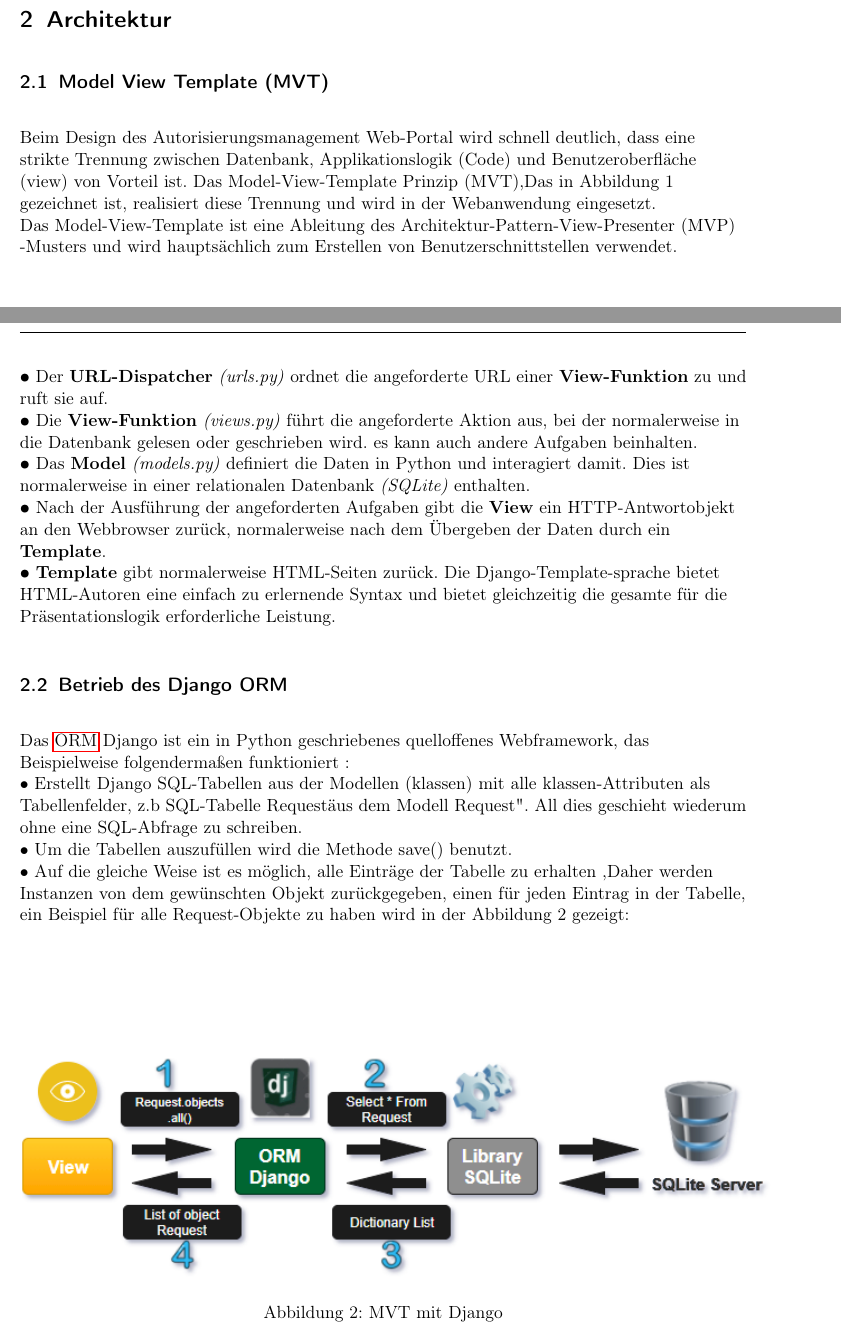
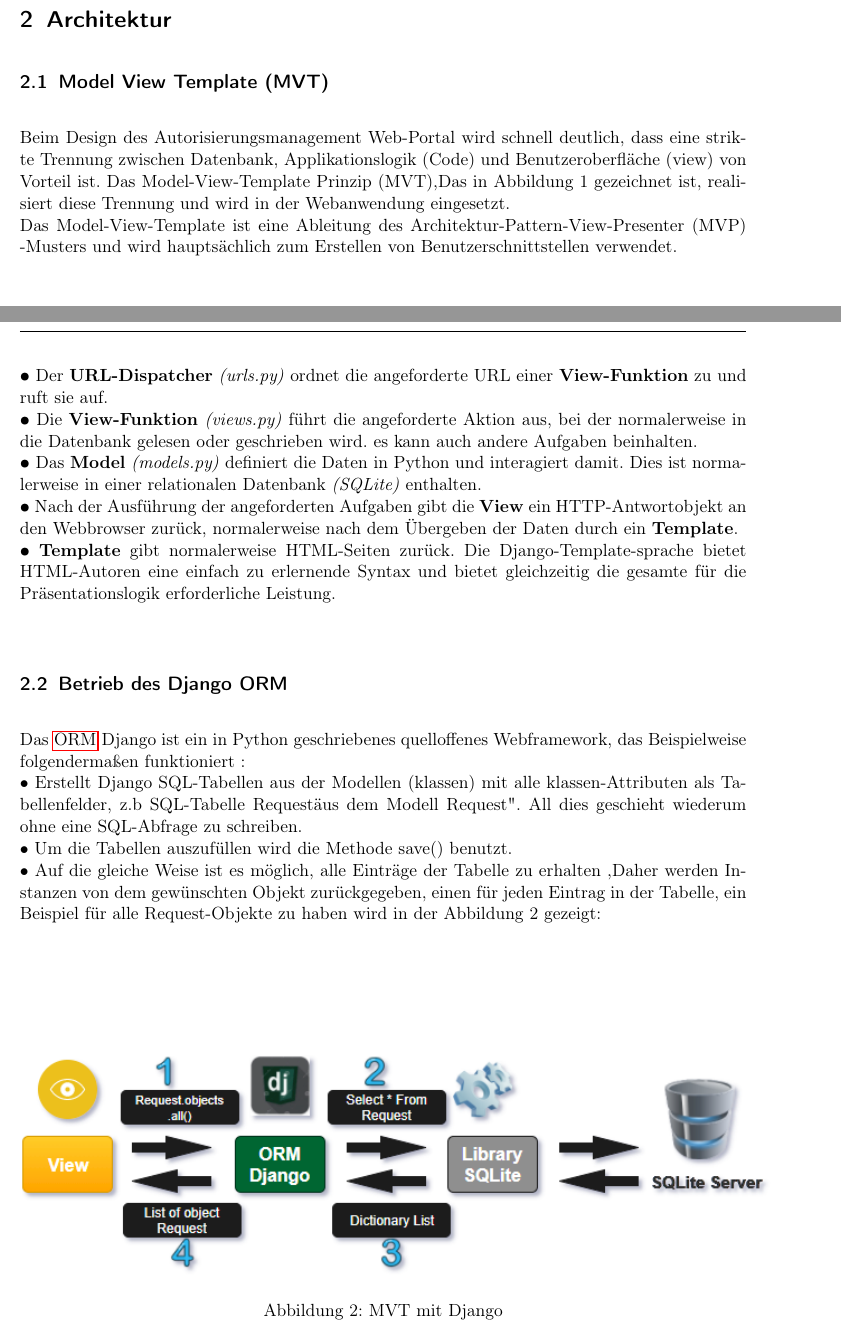
Before and after one commit to anastasiaslobodyanik/PSE, a LaTeX document (Entwurf/Entwurf.tex): two parts of pages 3 and 4 of 12, joined at a grey line, cut so that both start at the same text. Compiled offline with pdfLaTeX.

Commit message:
flushleft and centering commands deleted

```diff
--- a/Entwurf/Entwurf.tex
+++ b/Entwurf/Entwurf.tex
@@ -133,9 +133,6 @@ Administratoren des Portals sollen in der Lage sein andere Benutzer zu blockiere
  \subsection{Model View Template (MVT)}
 
 
-
- \centering
- \begin{flushleft}
- Beim Design des Autorisierungsmanagement Web-Portal wird schnell deutlich, dass eine strikte Trennung
+Beim Design des Autorisierungsmanagement Web-Portal wird schnell deutlich, dass eine strikte Trennung
 zwischen Datenbank, Applikationslogik (Code) und Benutzeroberfläche (view) von Vorteil ist. Das Model-View-Template Prinzip (MVT),Das in Abbildung 1 gezeichnet ist, realisiert diese Trennung und wird in der Webanwendung eingesetzt.\\
 Das Model-View-Template ist eine Ableitung des Architektur-Pattern-View-Presenter (MVP) -Musters und wird hauptsächlich zum Erstellen von Benutzerschnittstellen verwendet.\\
@@ -148,21 +145,21 @@ Das Model-View-Template ist eine Ableitung des Architektur-Pattern-View-Presente
  \end{figure}
   \newpage
 
- 	\begin{flushleft}
+
  	\textbf{•} Der \textbf{URL-Dispatcher} \emph{(urls.py)} ordnet die angeforderte URL einer \textbf{View-Funktion} zu und ruft sie auf.\\
  	\textbf{•} Die \textbf{View-Funktion} \emph{(views.py)} führt die angeforderte Aktion aus, bei der normalerweise in die Datenbank gelesen oder geschrieben wird. es kann auch andere Aufgaben beinhalten.\\
  	\textbf{•} Das \textbf{Model} \emph{(models.py)} definiert die Daten in Python und interagiert damit. Dies ist normalerweise in einer relationalen Datenbank \emph{(SQLite)} enthalten.\\
  	\textbf{•} Nach der Ausführung der angeforderten Aufgaben gibt die \textbf{View} ein HTTP-Antwortobjekt an den Webbrowser zurück, normalerweise nach dem Übergeben der Daten durch ein \textbf{Template}.\\
  	\textbf{•} \textbf{Template} gibt normalerweise HTML-Seiten zurück. Die Django-Template-sprache bietet HTML-Autoren eine einfach zu erlernende Syntax und bietet gleichzeitig die gesamte für die Präsentationslogik erforderliche Leistung. \\
- 	\end{flushleft}
+
 
  \subsection{Betrieb des Django ORM}
- \begin{flushleft}
+
  Das \gls{ORM} Django ist ein in Python geschriebenes quelloffenes Webframework, das Beispielweise folgendermaßen funktioniert :\\
  • Erstellt Django SQL-Tabellen aus der Modellen (klassen) mit alle klassen-Attributen als Tabellenfelder, z.b SQL-Tabelle "Request" aus dem Modell "Request". All dies geschieht wiederum ohne eine SQL-Abfrage zu schreiben.\\
  • Um die Tabellen auszufüllen wird die Methode save() benutzt.\\
  • Auf die gleiche Weise ist es möglich, alle Einträge der Tabelle zu erhalten ,Daher werden Instanzen von dem gewünschten Objekt zurückgegeben, einen für jeden Eintrag in der Tabelle, ein Beispiel für alle Request-Objekte zu haben wird in der Abbildung 2 gezeigt:\\
- \end{flushleft}
+
   	\vspace{2cm}
 
 
```
Also changed, not shown: Entwurf/Entwurf.tex (11 more changed lines).
